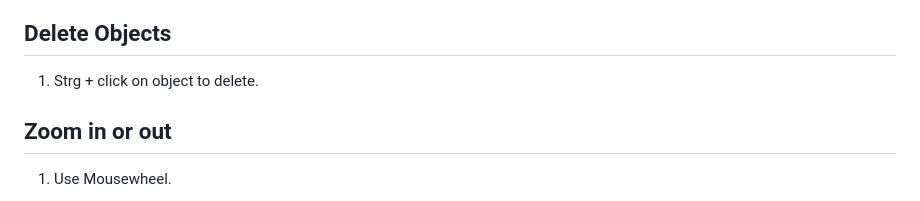
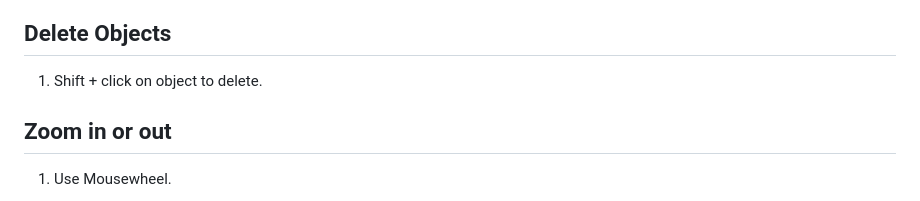
Before and after one commit to stefankober/detective-board, a Markdown page: README.md, the part around the change. GitHub-like rendering.

```diff
--- a/README.md
+++ b/README.md
@@ -24,7 +24,7 @@ Download index.html. Open in browser. You can have open more than one instance w
 
 ## Delete Objects
 
-1. Strg + click on object to delete.
+1. Shift + click on object to delete.
 
 ## Zoom in or out
 
```
